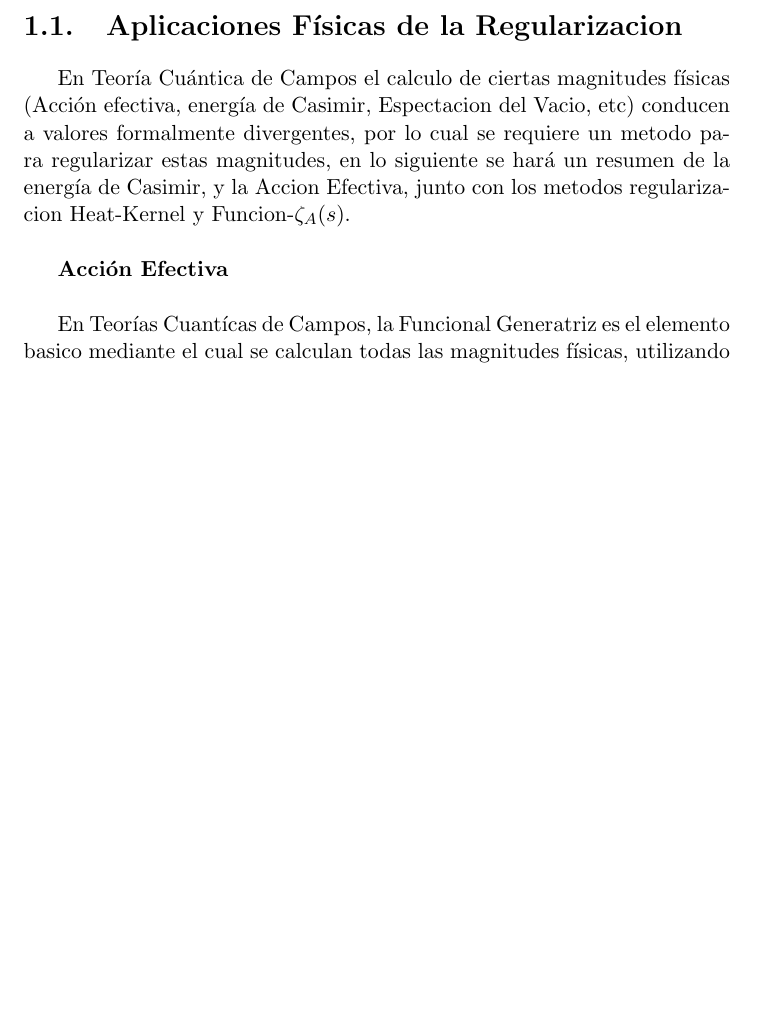
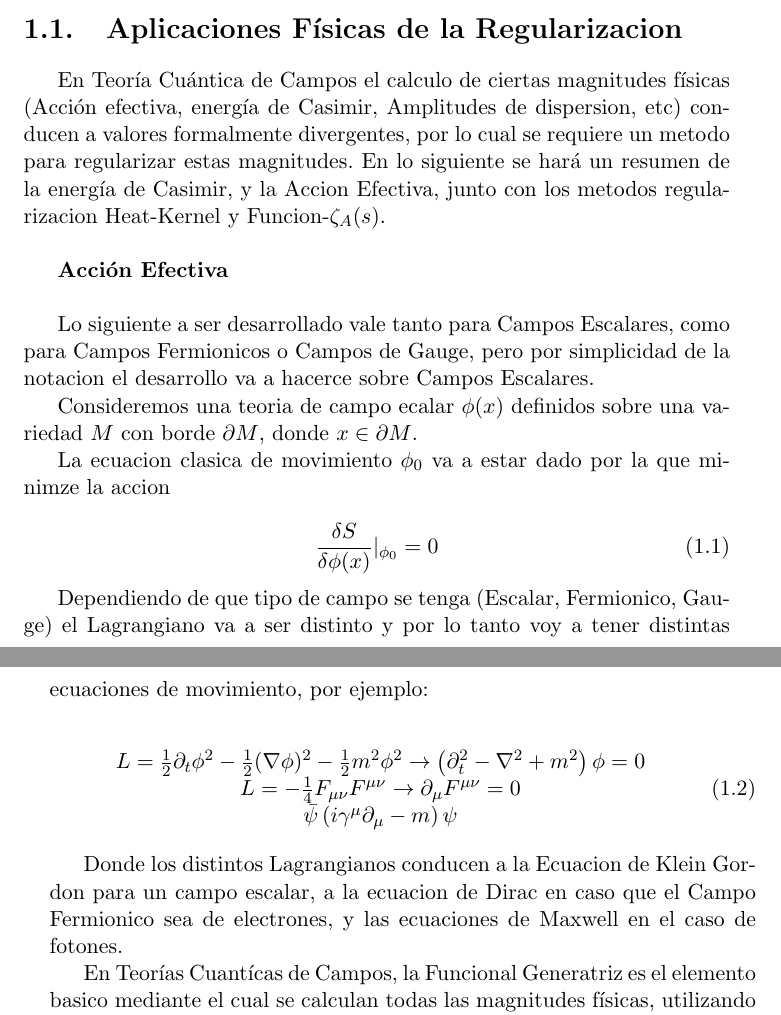
Before and after one commit to Apurro12/Tesis-Simple, a LaTeX thesis (tesis.tex, which reads Capitulos/cap1.tex): part of page 11 of 53 before the commit and two parts of pages 11 and 12 of 53 after it, the two joined at a grey line, cut so that both start at the same text, the shorter picture padded with empty space. Compiled offline with pdfLaTeX.

Commit message:
30 de novimebre 4 de la tarde

```diff
--- a/Capitulos/cap1.tex
+++ b/Capitulos/cap1.tex
@@ -3,7 +3,7 @@
 
 \section{Aplicaciones Físicas de la Regularizacion}
 
-En Teoría Cuántica de Campos el calculo de ciertas magnitudes físicas (Acción efectiva, energía de Casimir, Espectacion del Vacio, etc) conducen a valores formalmente divergentes, por lo cual se requiere un metodo para regularizar estas magnitudes, en lo siguiente se hará un resumen de la energía de Casimir, y la Accion Efectiva, junto con los metodos regularizacion Heat-Kernel y Funcion-$ \zeta _A (s) $.\\
+En Teoría Cuántica de Campos el calculo de ciertas magnitudes físicas (Acción efectiva, energía de Casimir, Amplitudes de dispersion, etc) conducen a valores formalmente divergentes, por lo cual se requiere un metodo para regularizar estas magnitudes. En lo siguiente se hará un resumen de la energía de Casimir, y la Accion Efectiva, junto con los metodos regularizacion Heat-Kernel y Funcion-$ \zeta _A (s) $.\\
 
 
 
@@ -11,6 +11,36 @@ En Teoría Cuántica de Campos el calculo de ciertas magnitudes físicas (Acció
 
 \textbf{Acción Efectiva}\\
 
+Lo siguiente a ser desarrollado vale tanto para Campos Escalares, como para Campos Fermionicos o Campos de Gauge, pero por simplicidad de la notacion el desarrollo va a hacerce sobre Campos Escalares.
+
+Consideremos una teoria de campo ecalar $\phi(x)$ definidos sobre una variedad $M$ con borde $\partial M$, donde $x \in \partial M$.
+
+La ecuacion clasica de movimiento $ \phi _0 $ va a estar dado por la que minimze la accion
+
+\begin{equation}
+\frac{\delta S}{\delta \phi (x)} | _{\phi _0} = 0
+\end{equation}
+
+
+Dependiendo de que tipo de campo se tenga (Escalar, Fermionico, Gauge) el Lagrangiano va a ser distinto y por lo tanto voy a tener distintas ecuaciones de movimiento, por ejemplo:
+
+\begin{equation}
+\begin{array}{c}
+L = \frac{1}{2} \partial _t \phi ^2 - \frac{1}{2} ( \nabla \phi ) ^2 - \frac{1}{2} m ^2 \phi ^2
+\rightarrow
+\left(
+	\partial _t ^2 - \nabla ^2 + m^2
+		\right) \phi = 0 \\
+L = - \frac{1}{4} F _{\mu \nu} F ^{\mu \nu}
+\rightarrow \partial _{\mu} F ^{\mu \nu} = 0
+ \\
+\bar{\psi} \left(
+			i \gamma ^{\mu} \partial _{\mu} - m
+			\right) \psi
+\end{array}
+\end{equation}
+
+Donde los distintos Lagrangianos conducen a la Ecuacion de Klein Gordon para un campo escalar, a la ecuacion de Dirac en caso que el Campo Fermionico sea de electrones, y las ecuaciones de Maxwell en el caso de fotones.
 
 En Teorías Cuantícas de Campos, la Funcional Generatriz es el elemento basico mediante el cual se calculan todas las magnitudes físicas, utilizando el tiempo euclideo está dada por:
 
```
